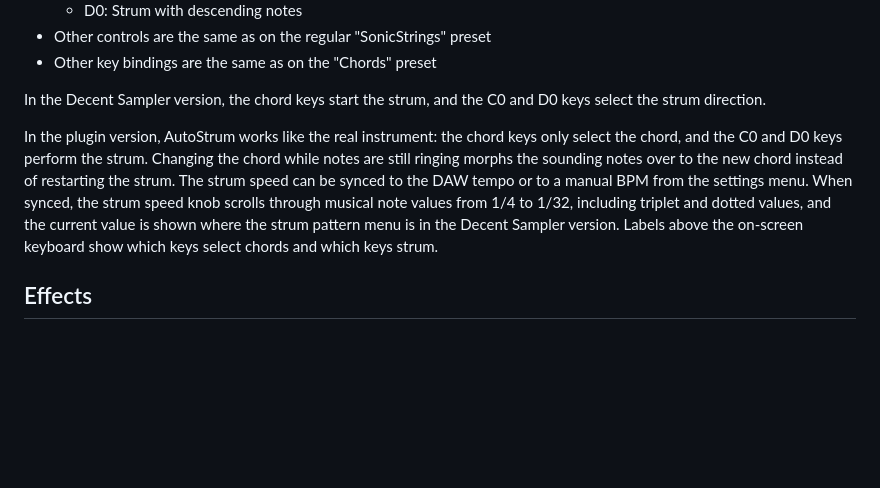
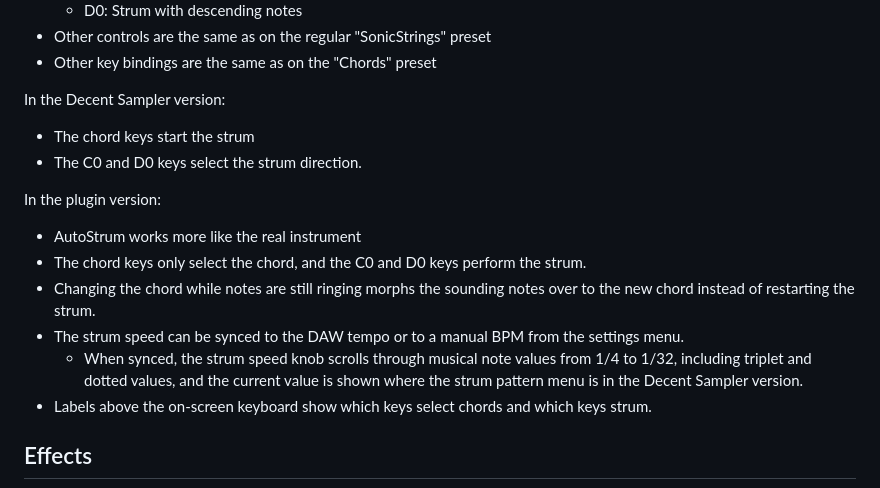
Before and after one commit to benjamindehli/Omni-84, a Markdown page: README.md, the part around the change. GitHub-like rendering; blank space fills up the shorter version.

```diff
--- a/README.md
+++ b/README.md
@@ -151,14 +151,19 @@ It has the same notes values for the chords as the Omni-84 'Chords' preset, whic
 - Other controls are the same as on the regular "SonicStrings" preset
 - Other key bindings are the same as on the "Chords" preset
 
-In the Decent Sampler version, the chord keys start the strum, and the C0 and D0 keys select the strum direction.
+In the Decent Sampler version:
 
-In the plugin version, AutoStrum works like the real instrument:
-the chord keys only select the chord, and the C0 and D0 keys perform the strum.
-Changing the chord while notes are still ringing morphs the sounding notes over to the new chord instead of restarting the strum.
-The strum speed can be synced to the DAW tempo or to a manual BPM from the settings menu.
-When synced, the strum speed knob scrolls through musical note values from 1/4 to 1/32, including triplet and dotted values, and the current value is shown where the strum pattern menu is in the Decent Sampler version.
-Labels above the on-screen keyboard show which keys select chords and which keys strum.
+- The chord keys start the strum
+- The C0 and D0 keys select the strum direction.
+
+In the plugin version:
+
+- AutoStrum works more like the real instrument
+- The chord keys only select the chord, and the C0 and D0 keys perform the strum.
+- Changing the chord while notes are still ringing morphs the sounding notes over to the new chord instead of restarting the strum.
+- The strum speed can be synced to the DAW tempo or to a manual BPM from the settings menu.
+  - When synced, the strum speed knob scrolls through musical note values from 1/4 to 1/32, including triplet and dotted values, and the current value is shown where the strum pattern menu is in the Decent Sampler version.
+- Labels above the on-screen keyboard show which keys select chords and which keys strum.
 
 ## Effects
 
```
